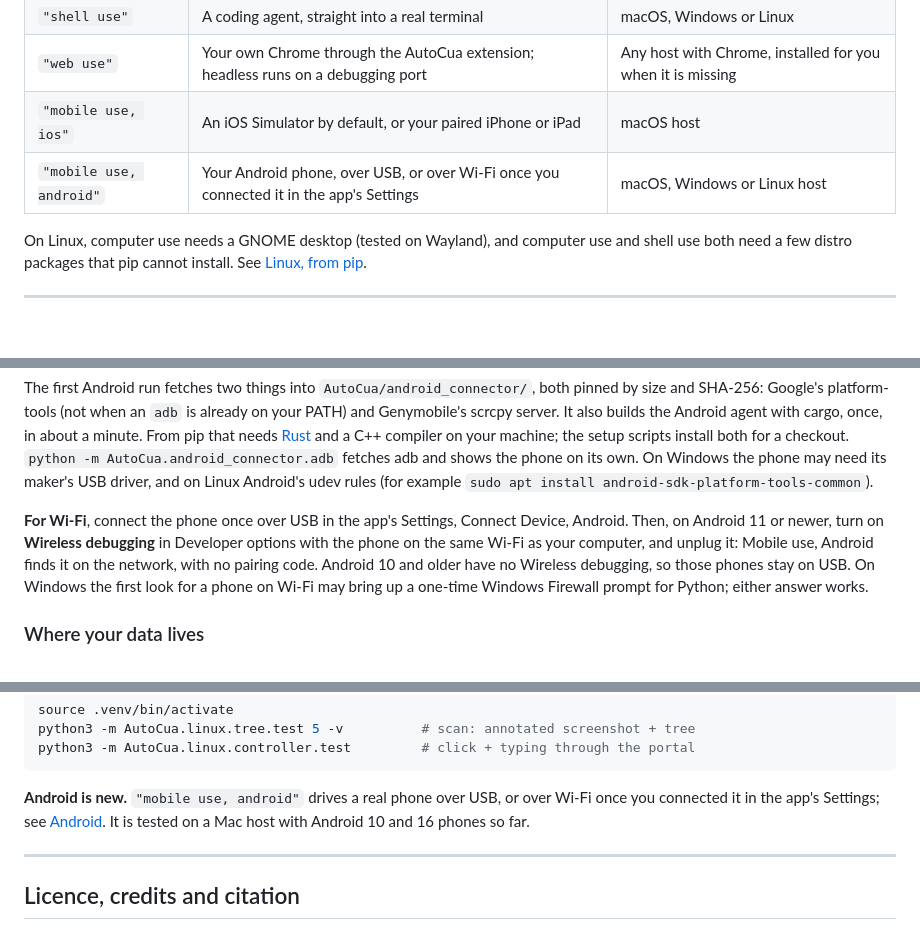
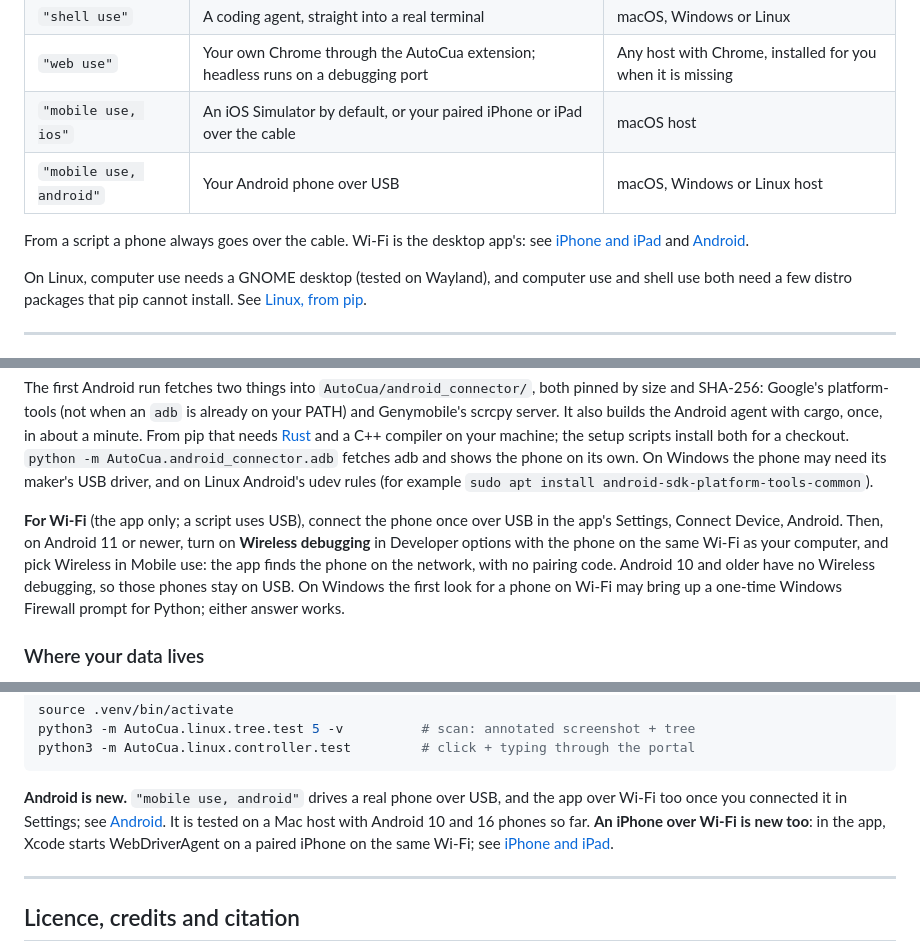
Before and after one commit to ComputerUseAgent/AutoCua, a Markdown page: README.md, 3 parts joined by grey strips. GitHub-like rendering; blank space fills up the shorter version.

````diff
--- a/README.md
+++ b/README.md
@@ -83,8 +83,11 @@ run_agent(mode="web use", provider="openrouter", model="gemini-3.8-flash",
 | `"computer use"` | The desktop. Clicks, typing, hotkeys, apps, AppleScript | macOS, Windows or Linux, auto detected |
 | `"shell use"` | A coding agent, straight into a real terminal | macOS, Windows or Linux |
 | `"web use"` | Your own Chrome through the AutoCua extension; headless runs on a debugging port | Any host with Chrome, installed for you when it is missing |
-| `"mobile use, ios"` | An iOS Simulator by default, or your paired iPhone or iPad | macOS host |
-| `"mobile use, android"` | Your Android phone, over USB, or over Wi-Fi once you connected it in the app's Settings | macOS, Windows or Linux host |
+| `"mobile use, ios"` | An iOS Simulator by default, or your paired iPhone or iPad over the cable | macOS host |
+| `"mobile use, android"` | Your Android phone over USB | macOS, Windows or Linux host |
+
+From a script a phone always goes over the cable. Wi-Fi is the desktop app's: see
+[iPhone and iPad](#iphone-and-ipad) and [Android](#android).
 
 On Linux, computer use needs a GNOME desktop (tested on Wayland), and computer use and shell use
 both need a few distro packages that pip cannot install. See [Linux, from pip](#linux-from-pip).
@@ -1177,10 +1202,10 @@ and shows the phone on its own.
 On Windows the phone may need its maker's USB driver, and on Linux Android's udev rules (for
 example `sudo apt install android-sdk-platform-tools-common`).
 
-**For Wi-Fi**, connect the phone once over USB in the app's Settings, Connect Device, Android.
-Then, on Android 11 or newer, turn on **Wireless debugging** in Developer options with the phone
-on the same Wi-Fi as your computer, and unplug it: Mobile use, Android finds it on the network,
-with no pairing code. Android 10 and older have no Wireless debugging, so those phones stay on
+**For Wi-Fi** (the app only; a script uses USB), connect the phone once over USB in the app's
+Settings, Connect Device, Android. Then, on Android 11 or newer, turn on **Wireless debugging**
+in Developer options with the phone on the same Wi-Fi as your computer, and pick Wireless in
+Mobile use: the app finds the phone on the network, with no pairing code. Android 10 and older have no Wireless debugging, so those phones stay on
 USB. On Windows the first look for a phone on Wi-Fi may bring up a one-time Windows Firewall
 prompt for Python; either answer works.
 
@@ -1311,9 +1338,10 @@ python3 -m AutoCua.linux.tree.test 5 -v          # scan: annotated screenshot +
 python3 -m AutoCua.linux.controller.test         # click + typing through the portal
 ```
 
-**Android is new.** `"mobile use, android"` drives a real phone over USB, or over Wi-Fi once you
-connected it in the app's Settings; see [Android](#android). It is tested on a Mac host with Android 10
-and 16 phones so far.
+**Android is new.** `"mobile use, android"` drives a real phone over USB, and the app over Wi-Fi
+too once you connected it in Settings; see [Android](#android). It is tested on a Mac host with Android 10
+and 16 phones so far. **An iPhone over Wi-Fi is new too**: in the app, Xcode starts
+WebDriverAgent on a paired iPhone on the same Wi-Fi; see [iPhone and iPad](#iphone-and-ipad).
 
 ---
 
````
Also changed, not shown: other parts of README.md (+33 -9 lines).
